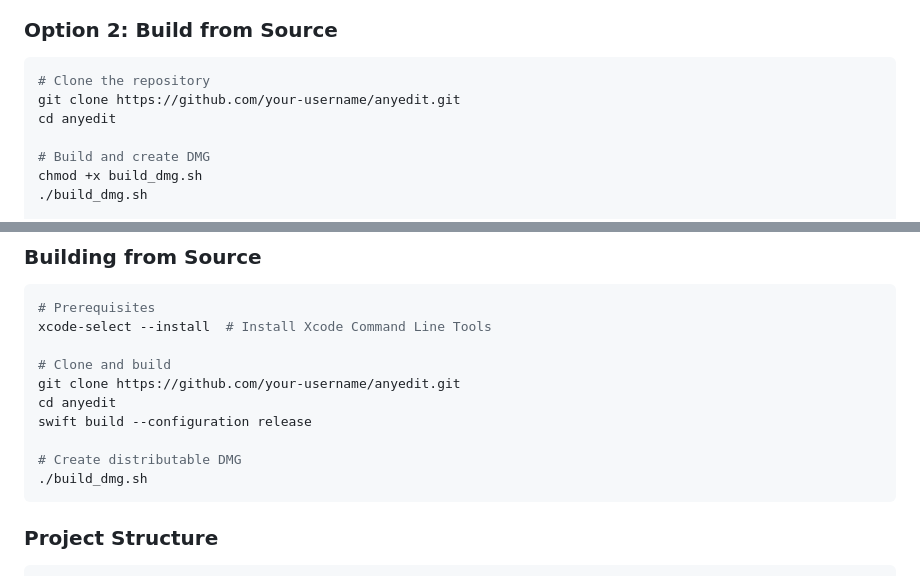
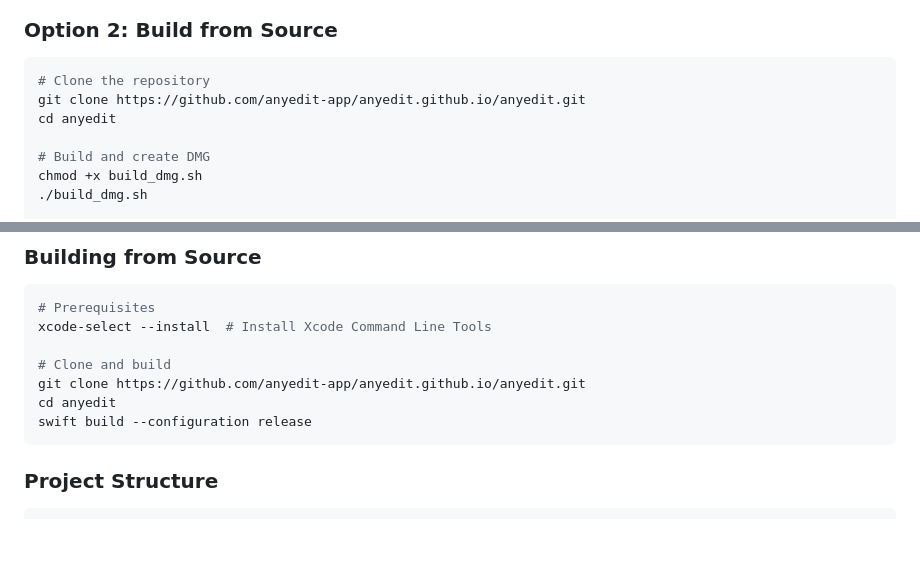
Before and after one commit to anyedit-app/anyedit.github.io, a Markdown page: README.md, 2 parts joined by grey strips. Drawn GitHub-style; blank space fills up the shorter version.

````diff
--- a/README.md
+++ b/README.md
@@ -41,7 +41,7 @@
 
 ```bash
 # Clone the repository
-git clone https://github.com/your-username/anyedit.git
+git clone https://github.com/anyedit-app/anyedit.github.io/anyedit.git
 cd anyedit
 
 # Build and create DMG
@@ -145,12 +145,9 @@ anyedit automatically adjusts beat detection based on:
 xcode-select --install  # Install Xcode Command Line Tools
 
 # Clone and build
-git clone https://github.com/your-username/anyedit.git
+git clone https://github.com/anyedit-app/anyedit.github.io/anyedit.git
 cd anyedit
 swift build --configuration release
-
-# Create distributable DMG
-./build_dmg.sh
 ```
 
 ### Project Structure
````
